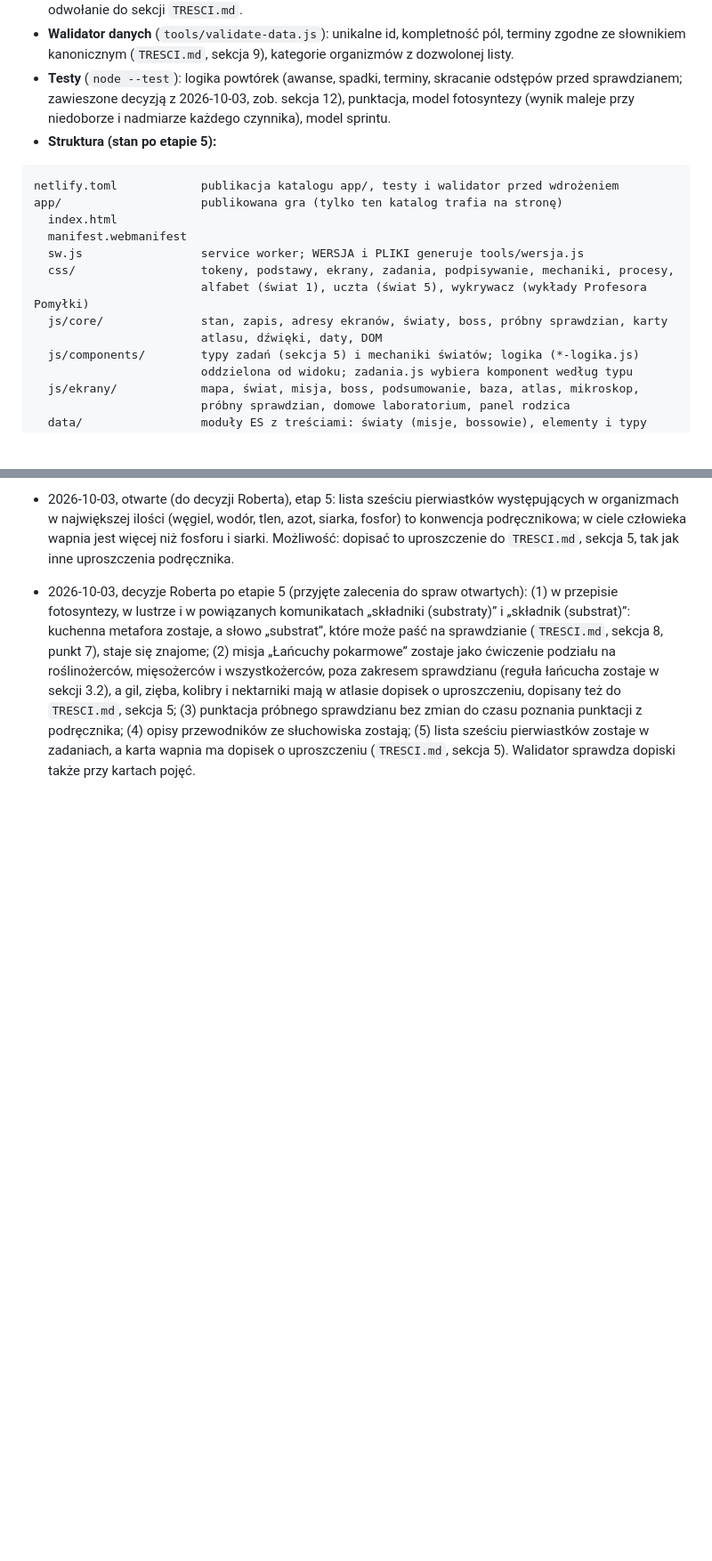
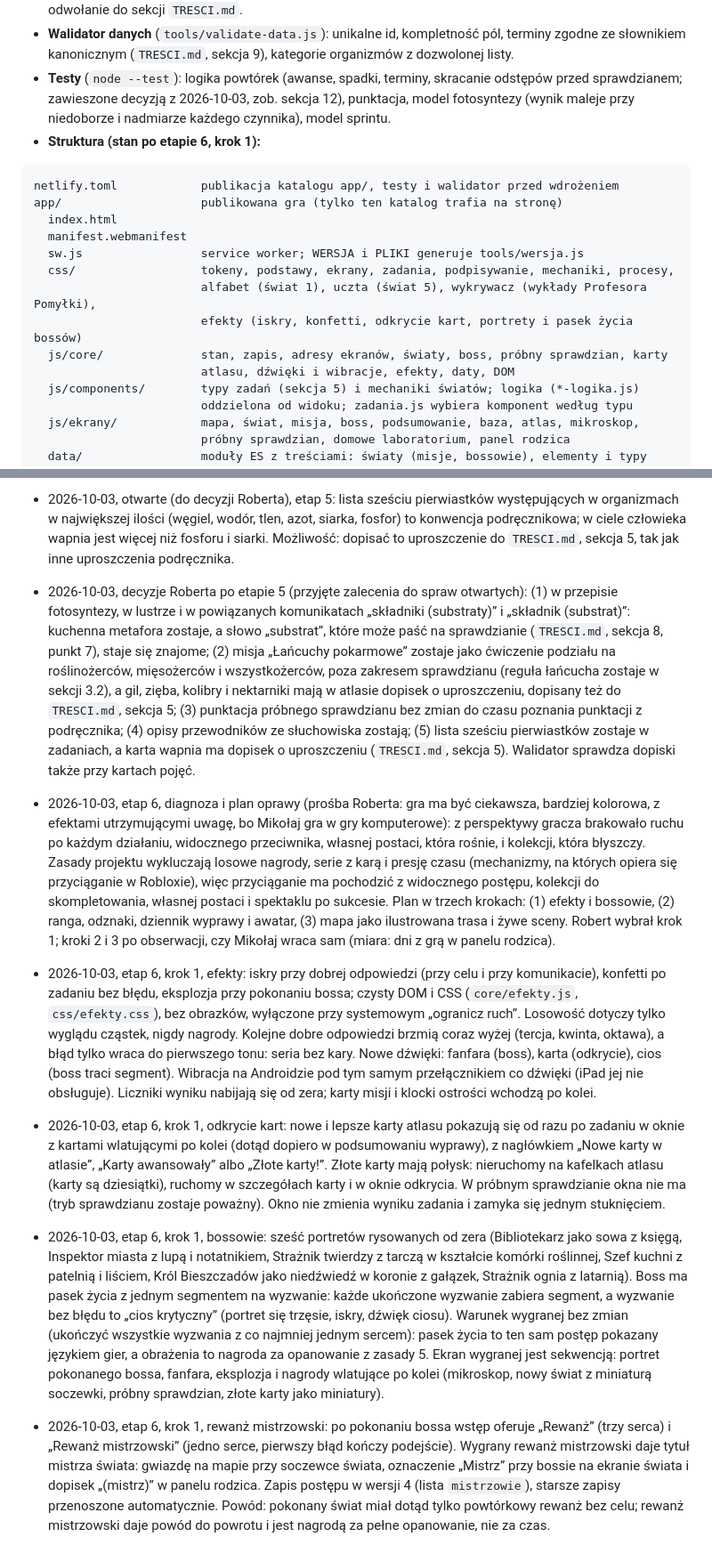
Before and after one commit to Gtkwsk/Biologia-gra, a Markdown page: SPEC.md, 2 parts joined by grey strips. Shown at 89% size. Drawn GitHub-style; blank space fills up the shorter version.

Commit message:
Dokumentacja etapu 6: plan oprawy i decyzje kroku 1
Co-Authored-By: Claude Fable 5.1 <noreply@anthropic.com>
Claude-Session: https://claude.ai/code/session_014HZRmVSUY36vmYipx4CSTn

````diff
--- a/SPEC.md
+++ b/SPEC.md
@@ -230,7 +230,7 @@ Wymagania wspólne: dotyk i mysz (Pointer Events); alternatywa dla przeciągania
 - **Dane:** `data/` jako moduły ES lub JSON: pojęcia, elementy komórek, typy komórek, organizmy, pytania dla światów 1-6, ciekawostki. Każde pytanie ma: `id`, `swiat`, `typ`, treść, poprawną odpowiedź, wyjaśnienie, odwołanie do sekcji `TRESCI.md`.
 - **Walidator danych** (`tools/validate-data.js`): unikalne id, kompletność pól, terminy zgodne ze słownikiem kanonicznym (`TRESCI.md`, sekcja 9), kategorie organizmów z dozwolonej listy.
 - **Testy** (`node --test`): logika powtórek (awanse, spadki, terminy, skracanie odstępów przed sprawdzianem; zawieszone decyzją z 2026-10-03, zob. sekcja 12), punktacja, model fotosyntezy (wynik maleje przy niedoborze i nadmiarze każdego czynnika), model sprintu.
-- **Struktura (stan po etapie 5):**
+- **Struktura (stan po etapie 6, krok 1):**
 
 ```
 netlify.toml            publikacja katalogu app/, testy i walidator przed wdrożeniem
@@ -239,9 +239,10 @@ app/                    publikowana gra (tylko ten katalog trafia na stronę)
   manifest.webmanifest
   sw.js                 service worker; WERSJA i PLIKI generuje tools/wersja.js
   css/                  tokeny, podstawy, ekrany, zadania, podpisywanie, mechaniki, procesy,
-                        alfabet (świat 1), uczta (świat 5), wykrywacz (wykłady Profesora Pomyłki)
+                        alfabet (świat 1), uczta (świat 5), wykrywacz (wykłady Profesora Pomyłki),
+                        efekty (iskry, konfetti, odkrycie kart, portrety i pasek życia bossów)
   js/core/              stan, zapis, adresy ekranów, światy, boss, próbny sprawdzian, karty
-                        atlasu, dźwięki, daty, DOM
+                        atlasu, dźwięki i wibracje, efekty, daty, DOM
   js/components/        typy zadań (sekcja 5) i mechaniki światów; logika (*-logika.js)
                         oddzielona od widoku; zadania.js wybiera komponent według typu
   js/ekrany/            mapa, świat, misja, boss, podsumowanie, baza, atlas, mikroskop,
@@ -374,3 +376,8 @@ Odpowiedzi z 2026-10-03 są dopisane przy pytaniach; wynikające z nich decyzje
 - 2026-10-03, etap 5, przegląd treści wykładów (niezależny przegląd 12 wykładów względem `TRESCI.md`): wszystkie zdania po poprawkach zgodne z sekcjami 2.1-2.6, każda bzdura i każda błędna opcja jednoznacznie fałszywa. Poprawione zdania, które dało się przeczytać odwrotnie, bo podmiot i dopełnienie mają tę samą formę („Białka wytwarzają rybosomy”, „Kości, muszle i pancerze budują sole wapnia”, „Najmniejsze komórki mają bakterie”); teraz podmiot stoi na początku zdania. Wyjaśnienia przy bzdurach odnoszą się też do typowych błędnych opcji (chityna, sinice, energia cieplna przy gorących źródłach, padlinożercy jako mięsożercy). Bzdurę „wapń” na liście sześciu pierwiastków występujących w największej ilości zastąpił typowy błąd „mało, więc niepotrzebne” (wapń i magnez są niezbędne), bo w ciele człowieka wapnia jest w rzeczywistości więcej niż siarki i fosforu, więc taka bzdura utrwalałaby nieścisłość.
 - 2026-10-03, otwarte (do decyzji Roberta), etap 5: lista sześciu pierwiastków występujących w organizmach w największej ilości (węgiel, wodór, tlen, azot, siarka, fosfor) to konwencja podręcznikowa; w ciele człowieka wapnia jest więcej niż fosforu i siarki. Możliwość: dopisać to uproszczenie do `TRESCI.md`, sekcja 5, tak jak inne uproszczenia podręcznika.
 - 2026-10-03, decyzje Roberta po etapie 5 (przyjęte zalecenia do spraw otwartych): (1) w przepisie fotosyntezy, w lustrze i w powiązanych komunikatach „składniki (substraty)” i „składnik (substrat)”: kuchenna metafora zostaje, a słowo „substrat”, które może paść na sprawdzianie (`TRESCI.md`, sekcja 8, punkt 7), staje się znajome; (2) misja „Łańcuchy pokarmowe” zostaje jako ćwiczenie podziału na roślinożerców, mięsożerców i wszystkożerców, poza zakresem sprawdzianu (reguła łańcucha zostaje w sekcji 3.2), a gil, zięba, kolibry i nektarniki mają w atlasie dopisek o uproszczeniu, dopisany też do `TRESCI.md`, sekcja 5; (3) punktacja próbnego sprawdzianu bez zmian do czasu poznania punktacji z podręcznika; (4) opisy przewodników ze słuchowiska zostają; (5) lista sześciu pierwiastków zostaje w zadaniach, a karta wapnia ma dopisek o uproszczeniu (`TRESCI.md`, sekcja 5). Walidator sprawdza dopiski także przy kartach pojęć.
+- 2026-10-03, etap 6, diagnoza i plan oprawy (prośba Roberta: gra ma być ciekawsza, bardziej kolorowa, z efektami utrzymującymi uwagę, bo Mikołaj gra w gry komputerowe): z perspektywy gracza brakowało ruchu po każdym działaniu, widocznego przeciwnika, własnej postaci, która rośnie, i kolekcji, która błyszczy. Zasady projektu wykluczają losowe nagrody, serie z karą i presję czasu (mechanizmy, na których opiera się przyciąganie w Robloxie), więc przyciąganie ma pochodzić z widocznego postępu, kolekcji do skompletowania, własnej postaci i spektaklu po sukcesie. Plan w trzech krokach: (1) efekty i bossowie, (2) ranga, odznaki, dziennik wyprawy i awatar, (3) mapa jako ilustrowana trasa i żywe sceny. Robert wybrał krok 1; kroki 2 i 3 po obserwacji, czy Mikołaj wraca sam (miara: dni z grą w panelu rodzica).
+- 2026-10-03, etap 6, krok 1, efekty: iskry przy dobrej odpowiedzi (przy celu i przy komunikacie), konfetti po zadaniu bez błędu, eksplozja przy pokonaniu bossa; czysty DOM i CSS (`core/efekty.js`, `css/efekty.css`), bez obrazków, wyłączone przy systemowym „ogranicz ruch”. Losowość dotyczy tylko wyglądu cząstek, nigdy nagrody. Kolejne dobre odpowiedzi brzmią coraz wyżej (tercja, kwinta, oktawa), a błąd tylko wraca do pierwszego tonu: seria bez kary. Nowe dźwięki: fanfara (boss), karta (odkrycie), cios (boss traci segment). Wibracja na Androidzie pod tym samym przełącznikiem co dźwięki (iPad jej nie obsługuje). Liczniki wyniku nabijają się od zera; karty misji i klocki ostrości wchodzą po kolei.
+- 2026-10-03, etap 6, krok 1, odkrycie kart: nowe i lepsze karty atlasu pokazują się od razu po zadaniu w oknie z kartami wlatującymi po kolei (dotąd dopiero w podsumowaniu wyprawy), z nagłówkiem „Nowe karty w atlasie”, „Karty awansowały” albo „Złote karty!”. Złote karty mają połysk: nieruchomy na kafelkach atlasu (karty są dziesiątki), ruchomy w szczegółach karty i w oknie odkrycia. W próbnym sprawdzianie okna nie ma (tryb sprawdzianu zostaje poważny). Okno nie zmienia wyniku zadania i zamyka się jednym stuknięciem.
+- 2026-10-03, etap 6, krok 1, bossowie: sześć portretów rysowanych od zera (Bibliotekarz jako sowa z księgą, Inspektor miasta z lupą i notatnikiem, Strażnik twierdzy z tarczą w kształcie komórki roślinnej, Szef kuchni z patelnią i liściem, Król Bieszczadów jako niedźwiedź w koronie z gałązek, Strażnik ognia z latarnią). Boss ma pasek życia z jednym segmentem na wyzwanie: każde ukończone wyzwanie zabiera segment, a wyzwanie bez błędu to „cios krytyczny” (portret się trzęsie, iskry, dźwięk ciosu). Warunek wygranej bez zmian (ukończyć wszystkie wyzwania z co najmniej jednym sercem): pasek życia to ten sam postęp pokazany językiem gier, a obrażenia to nagroda za opanowanie z zasady 5. Ekran wygranej jest sekwencją: portret pokonanego bossa, fanfara, eksplozja i nagrody wlatujące po kolei (mikroskop, nowy świat z miniaturą soczewki, próbny sprawdzian, złote karty jako miniatury).
+- 2026-10-03, etap 6, krok 1, rewanż mistrzowski: po pokonaniu bossa wstęp oferuje „Rewanż” (trzy serca) i „Rewanż mistrzowski” (jedno serce, pierwszy błąd kończy podejście). Wygrany rewanż mistrzowski daje tytuł mistrza świata: gwiazdę na mapie przy soczewce świata, oznaczenie „Mistrz” przy bossie na ekranie świata i dopisek „(mistrz)” w panelu rodzica. Zapis postępu w wersji 4 (lista `mistrzowie`), starsze zapisy przenoszone automatycznie. Powód: pokonany świat miał dotąd tylko powtórkowy rewanż bez celu; rewanż mistrzowski daje powód do powrotu i jest nagrodą za pełne opanowanie, nie za czas.
````
Also changed, not shown: other parts of SPEC.md (+1 -0 lines), README.md (+1 -1 lines).
